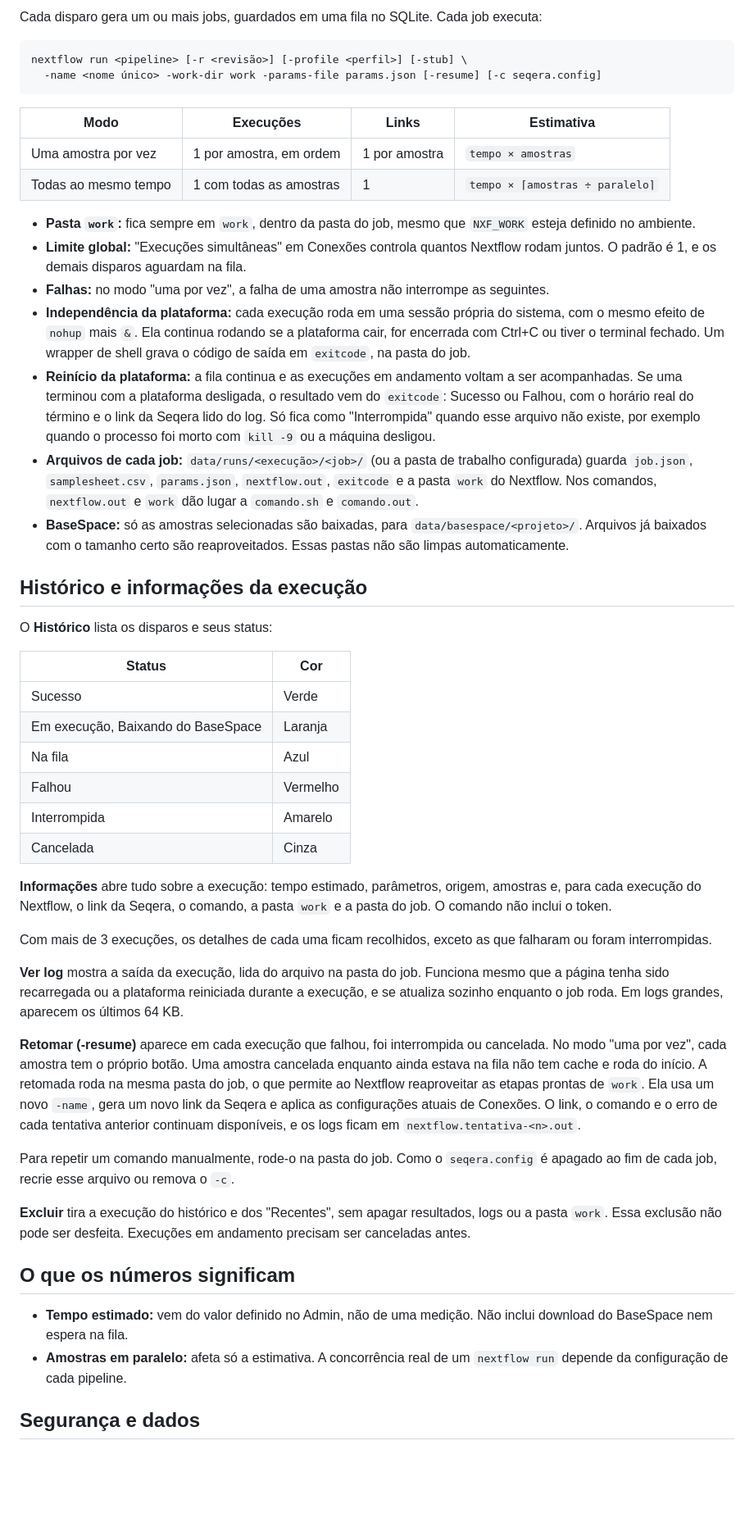
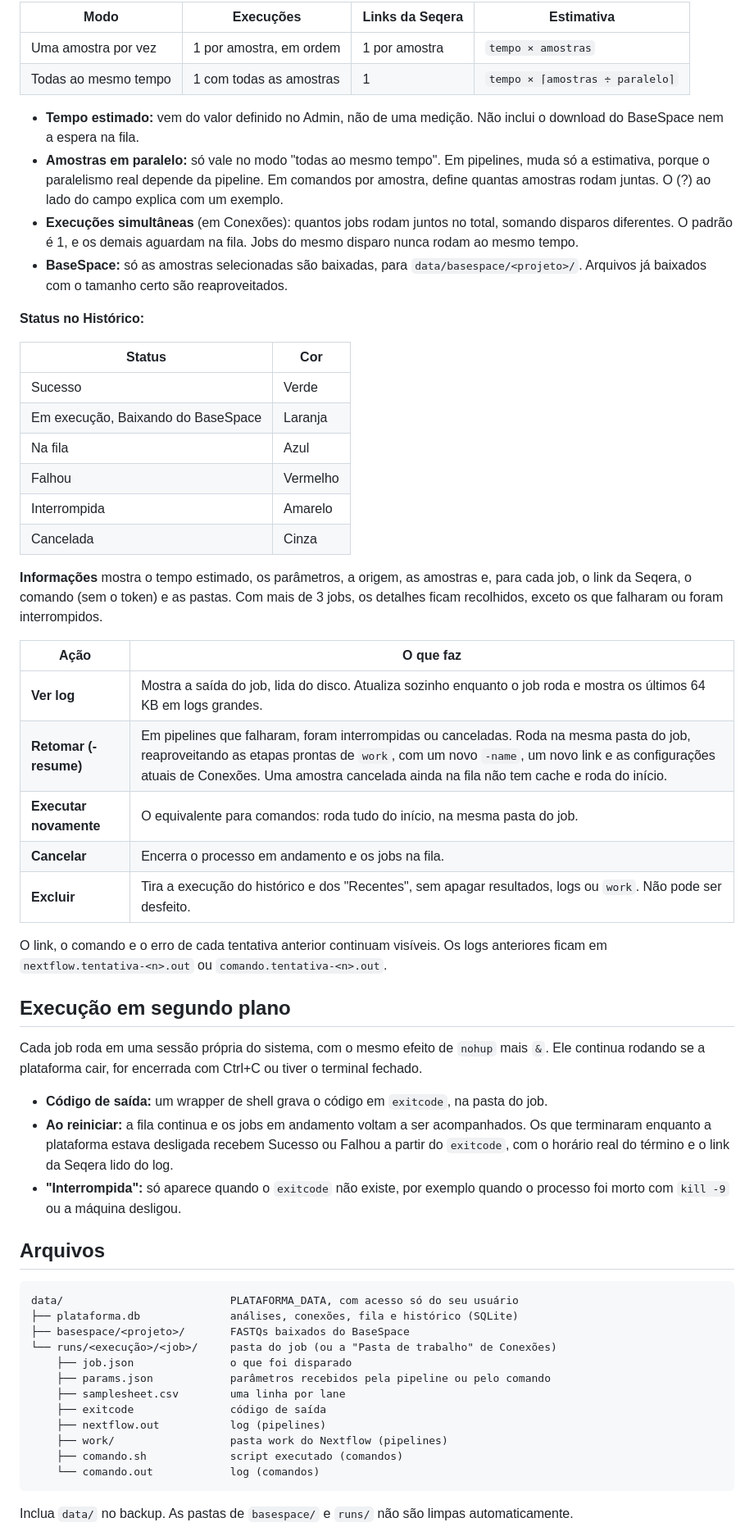
Before and after one commit to brunapilotto/BioinformaticsPlatform, a Markdown page: README.md, the part around one of its changes. Shown at 82% size. Rendered like a GitHub page; blank space fills up the shorter version.

````diff
--- a/README.md
+++ b/README.md
@@ -101,27 +161,15 @@ cat {r2} > {outdir}/{sample}_R2_001.fastq.gz
 
-Cada disparo gera um ou mais jobs, guardados em uma fila no SQLite. Cada job executa:
-
-```sh
-nextflow run <pipeline> [-r <revisão>] [-profile <perfil>] [-stub] \
-  -name <nome único> -work-dir work -params-file params.json [-resume] [-c seqera.config]
-```
-
-| Modo | Execuções | Links | Estimativa |
+| Modo | Execuções | Links da Seqera | Estimativa |
 |---|---|---|---|
 | Uma amostra por vez | 1 por amostra, em ordem | 1 por amostra | `tempo × amostras` |
 | Todas ao mesmo tempo | 1 com todas as amostras | 1 | `tempo × ⌈amostras ÷ paralelo⌉` |
 
-- **Pasta `work`:** fica sempre em `work`, dentro da pasta do job, mesmo que `NXF_WORK` esteja definido no ambiente.
-- **Limite global:** "Execuções simultâneas" em Conexões controla quantos Nextflow rodam juntos. O padrão é 1, e os demais disparos aguardam na fila.
-- **Falhas:** no modo "uma por vez", a falha de uma amostra não interrompe as seguintes.
-- **Independência da plataforma:** cada execução roda em uma sessão própria do sistema, com o mesmo efeito de `nohup` mais `&`. Ela continua rodando se a plataforma cair, for encerrada com Ctrl+C ou tiver o terminal fechado. Um wrapper de shell grava o código de saída em `exitcode`, na pasta do job.
-- **Reinício da plataforma:** a fila continua e as execuções em andamento voltam a ser acompanhadas. Se uma terminou com a plataforma desligada, o resultado vem do `exitcode`: Sucesso ou Falhou, com o horário real do término e o link da Seqera lido do log. Só fica como "Interrompida" quando esse arquivo não existe, por exemplo quando o processo foi morto com `kill -9` ou a máquina desligou.
-- **Arquivos de cada job:** `data/runs/<execução>/<job>/` (ou a pasta de trabalho configurada) guarda `job.json`, `samplesheet.csv`, `params.json`, `nextflow.out`, `exitcode` e a pasta `work` do Nextflow. Nos comandos, `nextflow.out` e `work` dão lugar a `comando.sh` e `comando.out`.
-- **BaseSpace:** só as amostras selecionadas são baixadas, para `data/basespace/<projeto>/`. Arquivos já baixados com o tamanho certo são reaproveitados. Essas pastas não são limpas automaticamente.
+- **Tempo estimado:** vem do valor definido no Admin, não de uma medição. Não inclui o download do BaseSpace nem a espera na fila.
+- **Amostras em paralelo:** só vale no modo "todas ao mesmo tempo". Em pipelines, muda só a estimativa, porque o paralelismo real depende da pipeline. Em comandos por amostra, define quantas amostras rodam juntas. O (?) ao lado do campo explica com um exemplo.
+- **Execuções simultâneas** (em Conexões): quantos jobs rodam juntos no total, somando disparos diferentes. O padrão é 1, e os demais aguardam na fila. Jobs do mesmo disparo nunca rodam ao mesmo tempo.
+- **BaseSpace:** só as amostras selecionadas são baixadas, para `data/basespace/<projeto>/`. Arquivos já baixados com o tamanho certo são reaproveitados.
 
-## Histórico e informações da execução
-
-O **Histórico** lista os disparos e seus status:
+**Status no Histórico:**
 
 | Status | Cor |
 |---|---|
@@ -132,22 +180,42 @@ O **Histórico** lista os disparos e seus status:
 | Interrompida | Amarelo |
 | Cancelada | Cinza |
 
-**Informações** abre tudo sobre a execução: tempo estimado, parâmetros, origem, amostras e, para cada execução do Nextflow, o link da Seqera, o comando, a pasta `work` e a pasta do job. O comando não inclui o token.
+**Informações** mostra o tempo estimado, os parâmetros, a origem, as amostras e, para cada job, o link da Seqera, o comando (sem o token) e as pastas. Com mais de 3 jobs, os detalhes ficam recolhidos, exceto os que falharam ou foram interrompidos.
 
-Com mais de 3 execuções, os detalhes de cada uma ficam recolhidos, exceto as que falharam ou foram interrompidas.
+| Ação | O que faz |
+|---|---|
+| **Ver log** | Mostra a saída do job, lida do disco. Atualiza sozinho enquanto o job roda e mostra os últimos 64 KB em logs grandes. |
+| **Retomar (-resume)** | Em pipelines que falharam, foram interrompidas ou canceladas. Roda na mesma pasta do job, reaproveitando as etapas prontas de `work`, com um novo `-name`, um novo link e as configurações atuais de Conexões. Uma amostra cancelada ainda na fila não tem cache e roda do início. |
+| **Executar novamente** | O equivalente para comandos: roda tudo do início, na mesma pasta do job. |
+| **Cancelar** | Encerra o processo em andamento e os jobs na fila. |
+| **Excluir** | Tira a execução do histórico e dos "Recentes", sem apagar resultados, logs ou `work`. Não pode ser desfeito. |
 
-**Ver log** mostra a saída da execução, lida do arquivo na pasta do job. Funciona mesmo que a página tenha sido recarregada ou a plataforma reiniciada durante a execução, e se atualiza sozinho enquanto o job roda. Em logs grandes, aparecem os últimos 64 KB.
+O link, o comando e o erro de cada tentativa anterior continuam visíveis. Os logs anteriores ficam em `nextflow.tentativa-<n>.out` ou `comando.tentativa-<n>.out`.
 
-**Retomar (-resume)** aparece em cada execução que falhou, foi interrompida ou cancelada. No modo "uma por vez", cada amostra tem o próprio botão. Uma amostra cancelada enquanto ainda estava na fila não tem cache e roda do início. A retomada roda na mesma pasta do job, o que permite ao Nextflow reaproveitar as etapas prontas de `work`. Ela usa um novo `-name`, gera um novo link da Seqera e aplica as configurações atuais de Conexões. O link, o comando e o erro de cada tentativa anterior continuam disponíveis, e os logs ficam em `nextflow.tentativa-<n>.out`.
+## Execução em segundo plano
 
-Para repetir um comando manualmente, rode-o na pasta do job. Como o `seqera.config` é apagado ao fim de cada job, recrie esse arquivo ou remova o `-c`.
+Cada job roda em uma sessão própria do sistema, com o mesmo efeito de `nohup` mais `&`. Ele continua rodando se a plataforma cair, for encerrada com Ctrl+C ou tiver o terminal fechado.
 
-**Excluir** tira a execução do histórico e dos "Recentes", sem apagar resultados, logs ou a pasta `work`. Essa exclusão não pode ser desfeita. Execuções em andamento precisam ser canceladas antes.
+- **Código de saída:** um wrapper de shell grava o código em `exitcode`, na pasta do job.
+- **Ao reiniciar:** a fila continua e os jobs em andamento voltam a ser acompanhados. Os que terminaram enquanto a plataforma estava desligada recebem Sucesso ou Falhou a partir do `exitcode`, com o horário real do término e o link da Seqera lido do log.
+- **"Interrompida":** só aparece quando o `exitcode` não existe, por exemplo quando o processo foi morto com `kill -9` ou a máquina desligou.
 
-## O que os números significam
+## Arquivos
 
-- **Tempo estimado:** vem do valor definido no Admin, não de uma medição. Não inclui download do BaseSpace nem espera na fila.
-- **Amostras em paralelo:** afeta só a estimativa. A concorrência real de um `nextflow run` depende da configuração de cada pipeline.
+```text
+data/                          PLATAFORMA_DATA, com acesso só do seu usuário
+├── plataforma.db              análises, conexões, fila e histórico (SQLite)
+├── basespace/<projeto>/       FASTQs baixados do BaseSpace
+└── runs/<execução>/<job>/     pasta do job (ou a "Pasta de trabalho" de Conexões)
+    ├── job.json               o que foi disparado
+    ├── params.json            parâmetros recebidos pela pipeline ou pelo comando
+    ├── samplesheet.csv        uma linha por lane
+    ├── exitcode               código de saída
+    ├── nextflow.out           log (pipelines)
+    ├── work/                  pasta work do Nextflow (pipelines)
+    ├── comando.sh             script executado (comandos)
+    └── comando.out            log (comandos)
+```
 
-## Segurança e dados
+Inclua `data/` no backup. As pastas de `basespace/` e `runs/` não são limpas automaticamente.
 
````
Also changed, not shown: other parts of README.md (+125 -38 lines), docs/catalogo.png (added).
